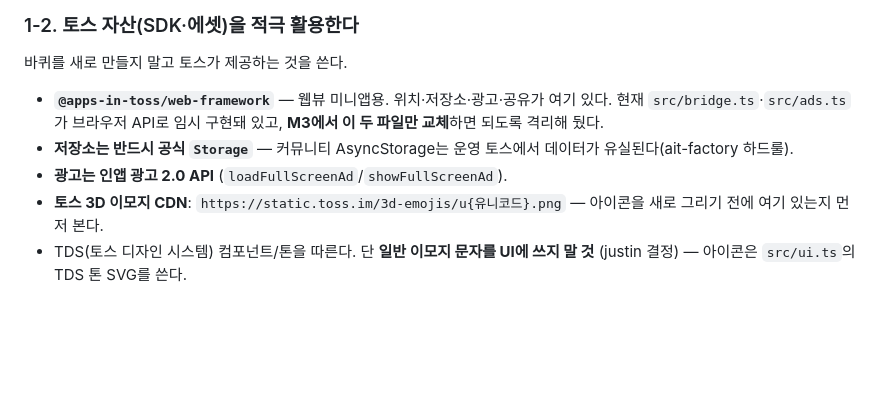
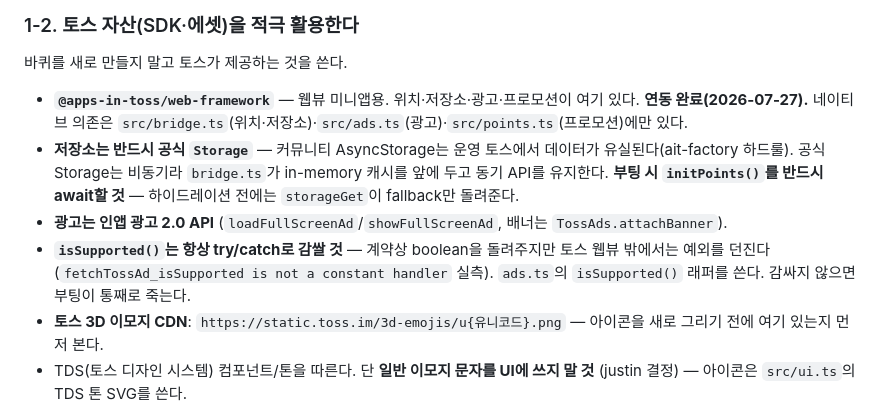
Before and after one commit to JustinCho-Crypto/beach-toilet, a Markdown page: CLAUDE.md, the part around one of its changes. Drawn GitHub-style; blank space fills up the shorter version.

```diff
--- a/CLAUDE.md
+++ b/CLAUDE.md
@@ -31,9 +31,10 @@
 
 바퀴를 새로 만들지 말고 토스가 제공하는 것을 쓴다.
 
-- **`@apps-in-toss/web-framework`** — 웹뷰 미니앱용. 위치·저장소·광고·공유가 여기 있다. 현재 `src/bridge.ts`·`src/ads.ts`가 브라우저 API로 임시 구현돼 있고, **M3에서 이 두 파일만 교체**하면 되도록 격리해 뒀다.
-- **저장소는 반드시 공식 `Storage`** — 커뮤니티 AsyncStorage는 운영 토스에서 데이터가 유실된다(ait-factory 하드룰).
-- **광고는 인앱 광고 2.0 API** (`loadFullScreenAd`/`showFullScreenAd`).
+- **`@apps-in-toss/web-framework`** — 웹뷰 미니앱용. 위치·저장소·광고·프로모션이 여기 있다. **연동 완료(2026-07-27).** 네이티브 의존은 `src/bridge.ts`(위치·저장소)·`src/ads.ts`(광고)·`src/points.ts`(프로모션)에만 있다.
+- **저장소는 반드시 공식 `Storage`** — 커뮤니티 AsyncStorage는 운영 토스에서 데이터가 유실된다(ait-factory 하드룰). 공식 Storage는 비동기라 `bridge.ts`가 in-memory 캐시를 앞에 두고 동기 API를 유지한다. **부팅 시 `initPoints()`를 반드시 await할 것** — 하이드레이션 전에는 `storageGet`이 fallback만 돌려준다.
+- **광고는 인앱 광고 2.0 API** (`loadFullScreenAd`/`showFullScreenAd`, 배너는 `TossAds.attachBanner`).
+- **`isSupported()`는 항상 try/catch로 감쌀 것** — 계약상 boolean을 돌려주지만 토스 웹뷰 밖에서는 예외를 던진다(`fetchTossAd_isSupported is not a constant handler` 실측). `ads.ts`의 `isSupported()` 래퍼를 쓴다. 감싸지 않으면 부팅이 통째로 죽는다.
 - **토스 3D 이모지 CDN**: `https://static.toss.im/3d-emojis/u{유니코드}.png` — 아이콘을 새로 그리기 전에 여기 있는지 먼저 본다.
 - TDS(토스 디자인 시스템) 컴포넌트/톤을 따른다. 단 **일반 이모지 문자를 UI에 쓰지 말 것** (justin 결정) — 아이콘은 `src/ui.ts`의 TDS 톤 SVG를 쓴다.
 
```
Also changed, not shown: other parts of CLAUDE.md (+28 -8 lines).
